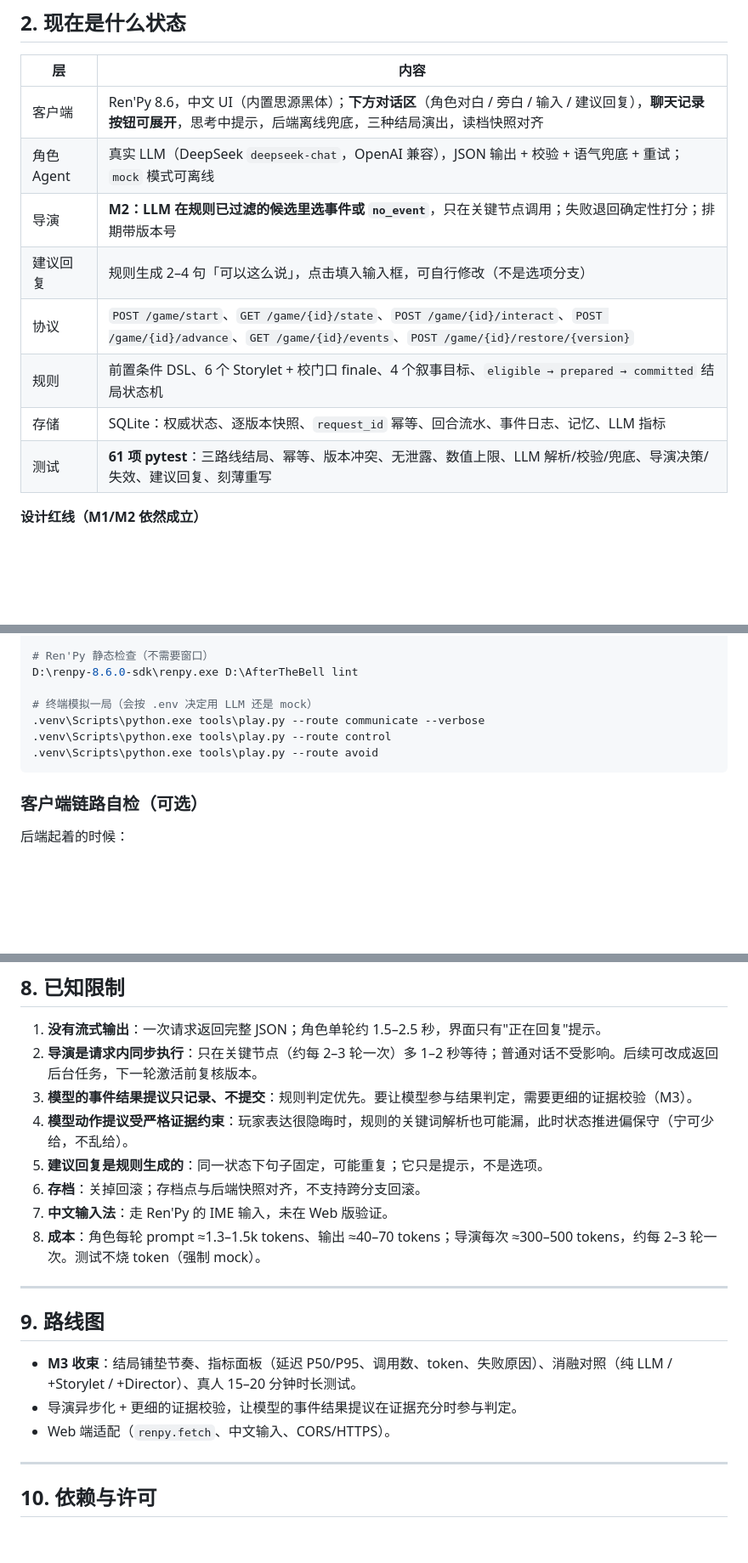
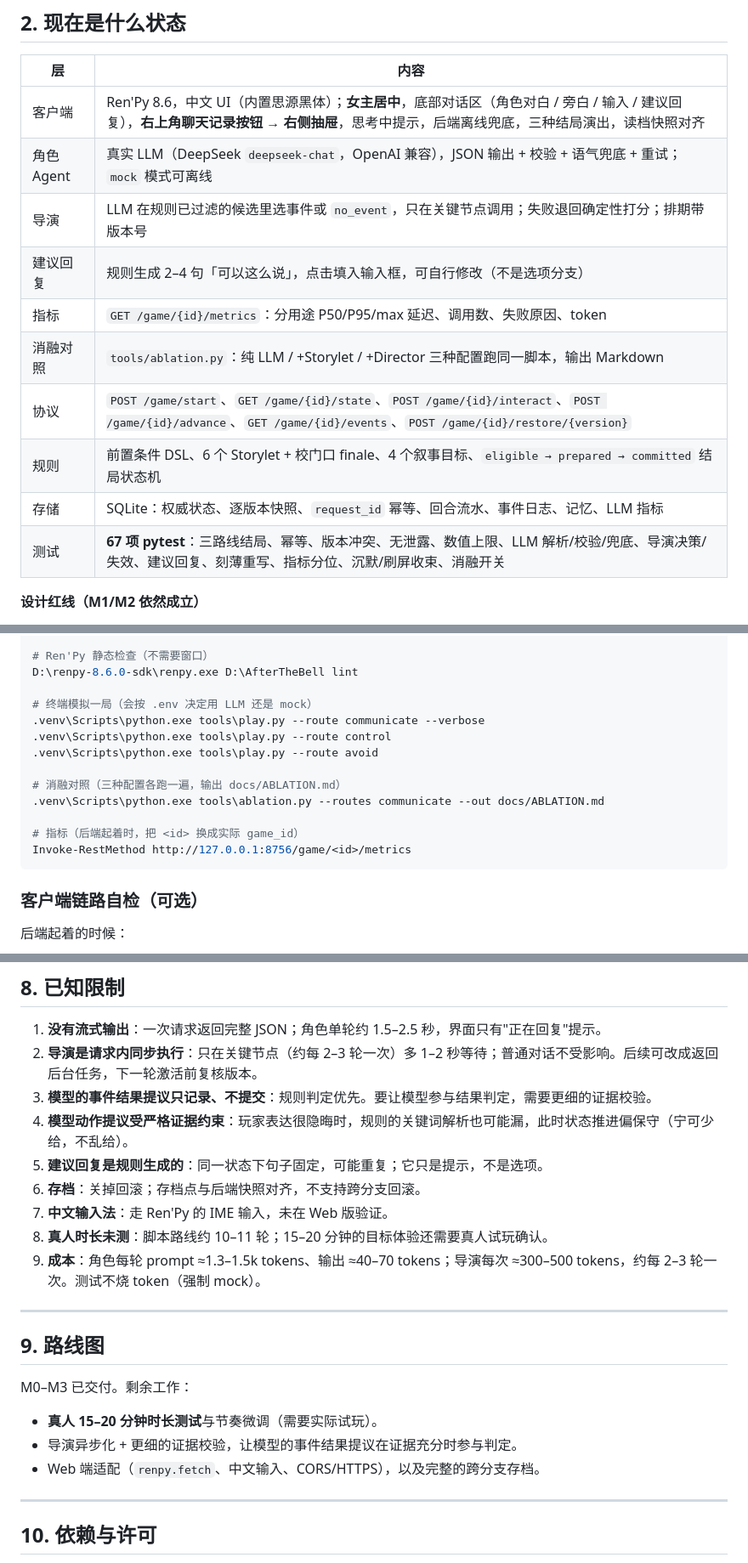
Before and after one commit to qlh0/AfterTheBell, a Markdown page: README.md, 3 parts joined by grey strips. Shown at 85% size. Drawn GitHub-style; blank space fills up the shorter version.

````diff
--- a/README.md
+++ b/README.md
@@ -43,14 +47,16 @@ Esc 打开存档菜单。
 
 | 层 | 内容 |
 |---|---|
-| 客户端 | Ren'Py 8.6，中文 UI（内置思源黑体）；**下方对话区**（角色对白 / 旁白 / 输入 / 建议回复），**聊天记录按钮可展开**，思考中提示，后端离线兜底，三种结局演出，读档快照对齐 |
+| 客户端 | Ren'Py 8.6，中文 UI（内置思源黑体）；**女主居中**，底部对话区（角色对白 / 旁白 / 输入 / 建议回复），**右上角聊天记录按钮 → 右侧抽屉**，思考中提示，后端离线兜底，三种结局演出，读档快照对齐 |
 | 角色 Agent | 真实 LLM（DeepSeek `deepseek-chat`，OpenAI 兼容），JSON 输出 + 校验 + 语气兜底 + 重试；`mock` 模式可离线 |
-| 导演 | **M2：LLM 在规则已过滤的候选里选事件或 `no_event`**，只在关键节点调用；失败退回确定性打分；排期带版本号 |
+| 导演 | LLM 在规则已过滤的候选里选事件或 `no_event`，只在关键节点调用；失败退回确定性打分；排期带版本号 |
 | 建议回复 | 规则生成 2–4 句「可以这么说」，点击填入输入框，可自行修改（不是选项分支） |
+| 指标 | `GET /game/{id}/metrics`：分用途 P50/P95/max 延迟、调用数、失败原因、token |
+| 消融对照 | `tools/ablation.py`：纯 LLM / +Storylet / +Director 三种配置跑同一脚本，输出 Markdown |
 | 协议 | `POST /game/start`、`GET /game/{id}/state`、`POST /game/{id}/interact`、`POST /game/{id}/advance`、`GET /game/{id}/events`、`POST /game/{id}/restore/{version}` |
 | 规则 | 前置条件 DSL、6 个 Storylet + 校门口 finale、4 个叙事目标、`eligible → prepared → committed` 结局状态机 |
 | 存储 | SQLite：权威状态、逐版本快照、`request_id` 幂等、回合流水、事件日志、记忆、LLM 指标 |
-| 测试 | **61 项 pytest**：三路线结局、幂等、版本冲突、无泄露、数值上限、LLM 解析/校验/兜底、导演决策/失效、建议回复、刻薄重写 |
+| 测试 | **67 项 pytest**：三路线结局、幂等、版本冲突、无泄露、数值上限、LLM 解析/校验/兜底、导演决策/失效、建议回复、刻薄重写、指标分位、沉默/刷屏收束、消融开关 |
 
 **设计红线（M1/M2 依然成立）**
 
@@ -218,6 +233,12 @@ D:\renpy-8.6.0-sdk\renpy.exe D:\AfterTheBell lint
 .venv\Scripts\python.exe tools\play.py --route communicate --verbose
 .venv\Scripts\python.exe tools\play.py --route control
 .venv\Scripts\python.exe tools\play.py --route avoid
+
+# 消融对照（三种配置各跑一遍，输出 docs/ABLATION.md）
+.venv\Scripts\python.exe tools\ablation.py --routes communicate --out docs/ABLATION.md
+
+# 指标（后端起着时，把 <id> 换成实际 game_id）
+Invoke-RestMethod http://127.0.0.1:8756/game/<id>/metrics
 ```
 
 ### 客户端链路自检（可选）
@@ -238,20 +259,23 @@ Get-Content game\selfcheck.txt
 
 1. **没有流式输出**：一次请求返回完整 JSON；角色单轮约 1.5–2.5 秒，界面只有"正在回复"提示。
 2. **导演是请求内同步执行**：只在关键节点（约每 2–3 轮一次）多 1–2 秒等待；普通对话不受影响。后续可改成返回后台任务，下一轮激活前复核版本。
-3. **模型的事件结果提议只记录、不提交**：规则判定优先。要让模型参与结果判定，需要更细的证据校验（M3）。
+3. **模型的事件结果提议只记录、不提交**：规则判定优先。要让模型参与结果判定，需要更细的证据校验。
 4. **模型动作提议受严格证据约束**：玩家表达很隐晦时，规则的关键词解析也可能漏，此时状态推进偏保守（宁可少给，不乱给）。
 5. **建议回复是规则生成的**：同一状态下句子固定，可能重复；它只是提示，不是选项。
 6. **存档**：关掉回滚；存档点与后端快照对齐，不支持跨分支回滚。
 7. **中文输入法**：走 Ren'Py 的 IME 输入，未在 Web 版验证。
-8. **成本**：角色每轮 prompt ≈1.3–1.5k tokens、输出 ≈40–70 tokens；导演每次 ≈300–500 tokens，约每 2–3 轮一次。测试不烧 token（强制 mock）。
+8. **真人时长未测**：脚本路线约 10–11 轮；15–20 分钟的目标体验还需要真人试玩确认。
+9. **成本**：角色每轮 prompt ≈1.3–1.5k tokens、输出 ≈40–70 tokens；导演每次 ≈300–500 tokens，约每 2–3 轮一次。测试不烧 token（强制 mock）。
 
 ---
 
 ## 9. 路线图
 
-- **M3 收束**：结局铺垫节奏、指标面板（延迟 P50/P95、调用数、token、失败原因）、消融对照（纯 LLM / +Storylet / +Director）、真人 15–20 分钟时长测试。
+M0–M3 已交付。剩余工作：
+
+- **真人 15–20 分钟时长测试**与节奏微调（需要实际试玩）。
 - 导演异步化 + 更细的证据校验，让模型的事件结果提议在证据充分时参与判定。
-- Web 端适配（`renpy.fetch`、中文输入、CORS/HTTPS）。
+- Web 端适配（`renpy.fetch`、中文输入、CORS/HTTPS），以及完整的跨分支存档。
 
 ---
 
````
Also changed, not shown: other parts of README.md (+18 -5 lines), docs/ABLATION.md (added, +9 -0 lines), docs/M3_ACCEPTANCE.md (added, +122 -0 lines), docs/ui_chat.jpg, docs/ui_chat_log.jpg (added), 8 other files.
